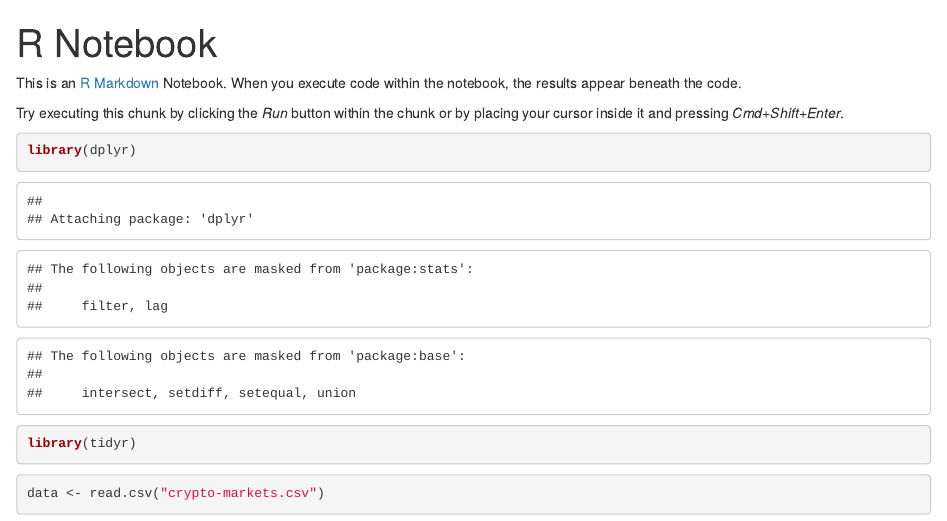
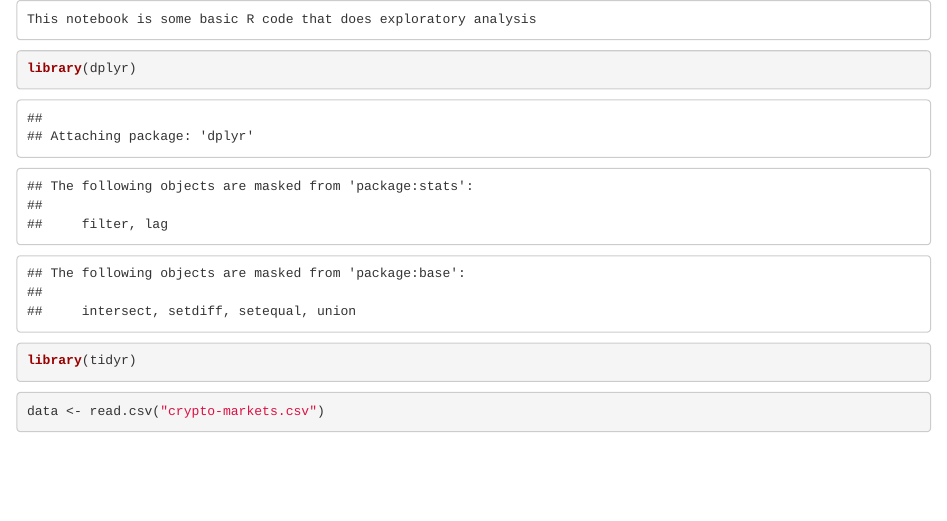
Before and after one commit to Amogh100/Cryptocurrency-Analysis, an R Markdown document (ExploratoryAnalysis.Rmd): the page in a window 1100 px wide, from its top. Rendered offline with R 4.5, knitr and Pandoc, with nearby package versions; some code elsewhere in the file could not run offline.

Commit message:
removed redundant info from Rmd

````diff
--- a/ExploratoryAnalysis.Rmd
+++ b/ExploratoryAnalysis.Rmd
@@ -1,11 +1,6 @@
----
-title: "R Notebook"
-output: html_notebook
----
-
-This is an [R Markdown](http://rmarkdown.rstudio.com) Notebook. When you execute code within the notebook, the results appear beneath the code.
-
-Try executing this chunk by clicking the *Run* button within the chunk or by placing your cursor inside it and pressing *Cmd+Shift+Enter*.
+```
+This notebook is some basic R code that does exploratory analysis
+```
 
 ```{r}
 library(dplyr)
````
